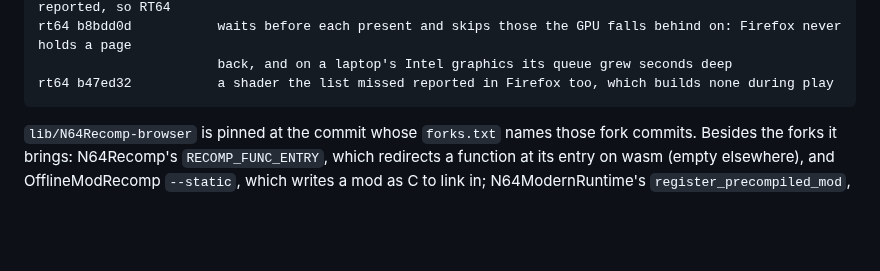
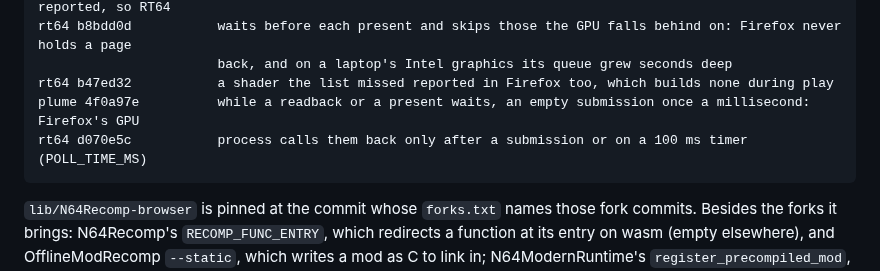
Before and after one commit to amazingalek/rush-2049-recomp, a Markdown page: CLAUDE.md, the part around the change. GitHub-like rendering; blank space fills up the shorter version.

Commit message:
Web: rt64-web d070e5c (plume-web 4f0a97e), Firefox calls a readback or present wait back without its 100 ms timer; N64Recomp-browser e879a25
Firefox's GPU process looks for finished GPU work only after a submission or
every 100 ms. On a slow GPU a render-to-RAM readback or a present held while
2 frames are in flight then waited for that timer. plume now submits nothing
once a millisecond while one waits. Not yet built or run here: WIP.

Co-Authored-By: Claude Opus 5.5 <noreply@anthropic.com>

````diff
--- a/CLAUDE.md
+++ b/CLAUDE.md
@@ -163,6 +163,8 @@ plume 0ddac9b          at most 2 presents in flight on WebGPU (onSubmittedWorkDo
 rt64 b8bdd0d           waits before each present and skips those the GPU falls behind on: Firefox never holds a page
                        back, and on a laptop's Intel graphics its queue grew seconds deep
 rt64 b47ed32           a shader the list missed reported in Firefox too, which builds none during play
+plume 4f0a97e          while a readback or a present waits, an empty submission once a millisecond: Firefox's GPU
+rt64 d070e5c           process calls them back only after a submission or on a 100 ms timer (POLL_TIME_MS)
 ```
 
 `lib/N64Recomp-browser` is pinned at the commit whose `forks.txt` names those fork commits. Besides the forks it brings:
````
